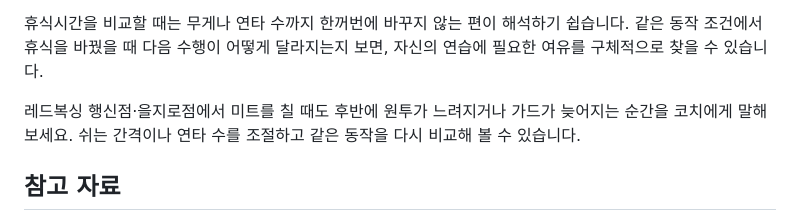
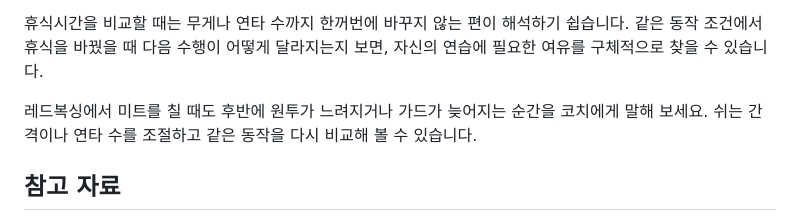
Before and after one commit to redboxing-gym/redboxing-gym.github.io, a Markdown page: content/articles/rest-between-sets-energy-recovery.md, the part around the change. Drawn GitHub-style.

Commit message:
edit: use Red Boxing brand in rest-between-sets-energy-recovery

```diff
--- a/content/articles/rest-between-sets-energy-recovery.md
+++ b/content/articles/rest-between-sets-energy-recovery.md
@@ -71,7 +71,7 @@ Schoenfeld 등의 2016년 무작위 배정 연구에서는 웨이트 경험이
 
 휴식시간을 비교할 때는 무게나 연타 수까지 한꺼번에 바꾸지 않는 편이 해석하기 쉽습니다. 같은 동작 조건에서 휴식을 바꿨을 때 다음 수행이 어떻게 달라지는지 보면, 자신의 연습에 필요한 여유를 구체적으로 찾을 수 있습니다.
 
-레드복싱 행신점·을지로점에서 미트를 칠 때도 후반에 원투가 느려지거나 가드가 늦어지는 순간을 코치에게 말해 보세요. 쉬는 간격이나 연타 수를 조절하고 같은 동작을 다시 비교해 볼 수 있습니다.
+레드복싱에서 미트를 칠 때도 후반에 원투가 느려지거나 가드가 늦어지는 순간을 코치에게 말해 보세요. 쉬는 간격이나 연타 수를 조절하고 같은 동작을 다시 비교해 볼 수 있습니다.
 
 ## 참고 자료
 
```
